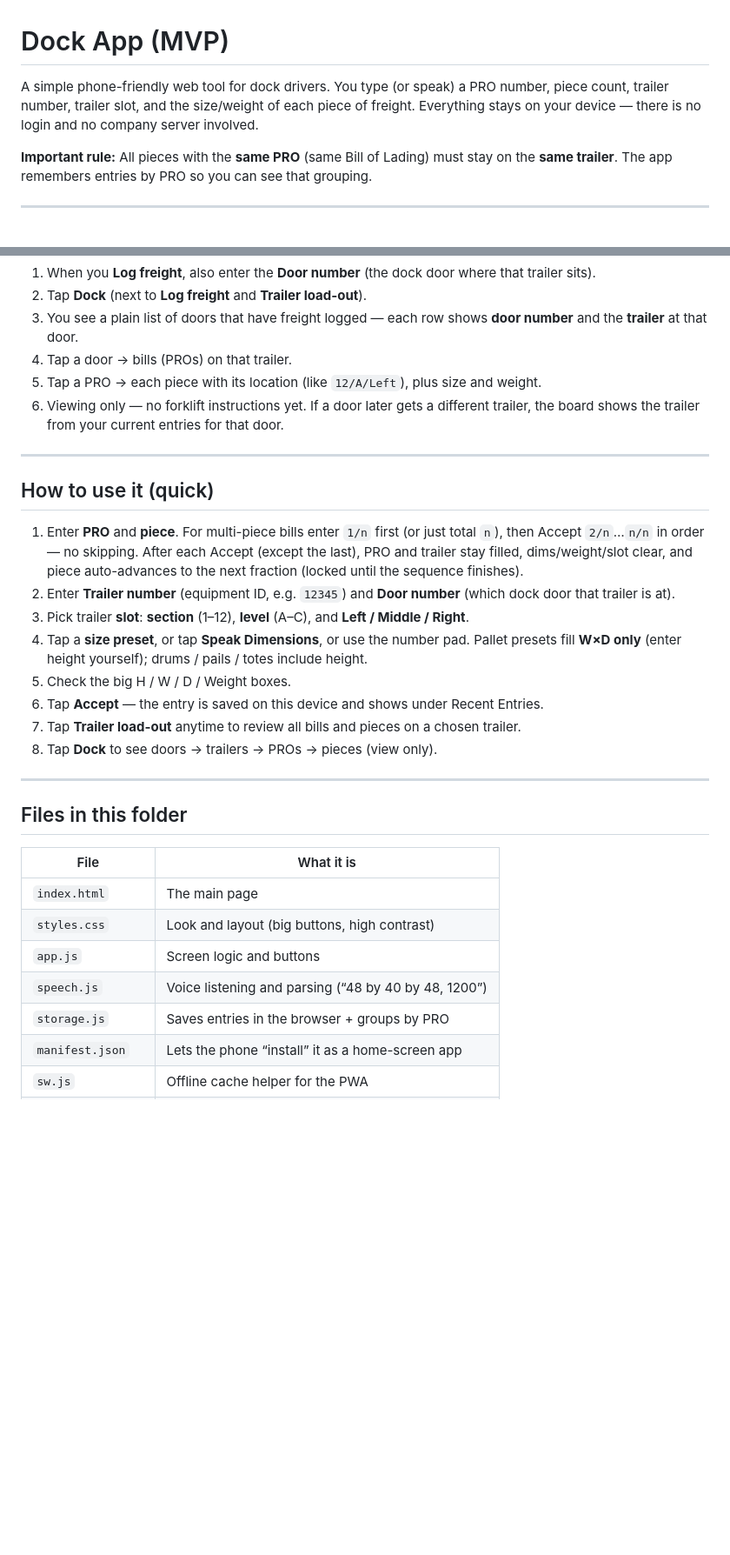
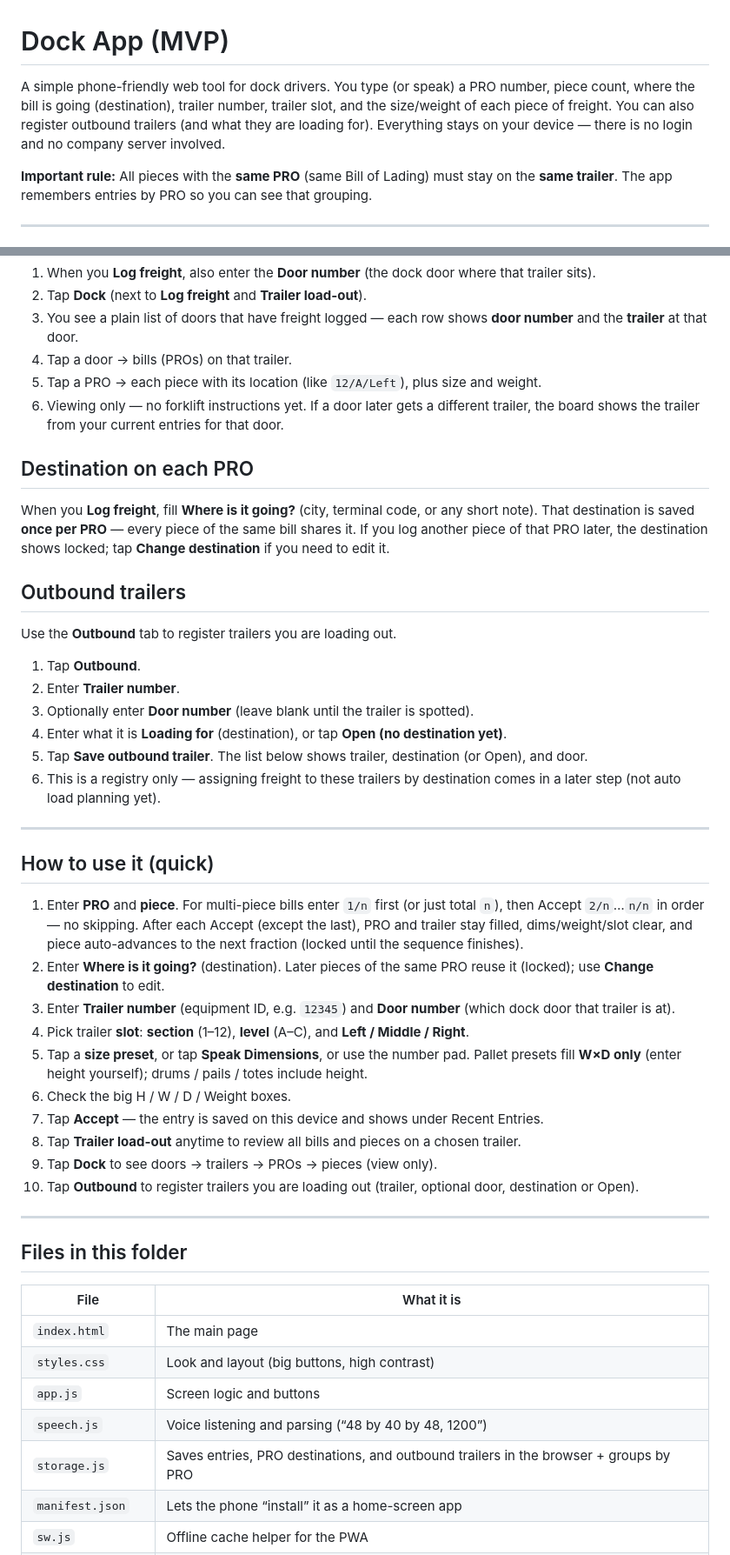
Before and after one commit to mummerone/dock_app, a Markdown page: README.md, 2 parts joined by grey strips. Shown at 87% size. Drawn GitHub-style; blank space fills up the shorter version.

Commit message:
Add PRO destination and outbound trailers

```diff
--- a/README.md
+++ b/README.md
@@ -1,6 +1,6 @@
 # Dock App (MVP)
 
-A simple phone-friendly web tool for dock drivers. You type (or speak) a PRO number, piece count, trailer number, trailer slot, and the size/weight of each piece of freight. Everything stays on your device — there is no login and no company server involved.
+A simple phone-friendly web tool for dock drivers. You type (or speak) a PRO number, piece count, where the bill is going (destination), trailer number, trailer slot, and the size/weight of each piece of freight. You can also register outbound trailers (and what they are loading for). Everything stays on your device — there is no login and no company server involved.
 
 **Important rule:** All pieces with the **same PRO** (same Bill of Lading) must stay on the **same trailer**. The app remembers entries by PRO so you can see that grouping.
 
@@ -94,17 +94,34 @@ Want to see which trailer is at which door? Use the **Dock** tab.
 5. Tap a PRO → each piece with its location (like `12/A/Left`), plus size and weight.
 6. Viewing only — no forklift instructions yet. If a door later gets a different trailer, the board shows the trailer from your current entries for that door.
 
+## Destination on each PRO
+
+When you **Log freight**, fill **Where is it going?** (city, terminal code, or any short note). That destination is saved **once per PRO** — every piece of the same bill shares it. If you log another piece of that PRO later, the destination shows locked; tap **Change destination** if you need to edit it.
+
+## Outbound trailers
+
+Use the **Outbound** tab to register trailers you are loading out.
+
+1. Tap **Outbound**.
+2. Enter **Trailer number**.
+3. Optionally enter **Door number** (leave blank until the trailer is spotted).
+4. Enter what it is **Loading for** (destination), or tap **Open (no destination yet)**.
+5. Tap **Save outbound trailer**. The list below shows trailer, destination (or Open), and door.
+6. This is a registry only — assigning freight to these trailers by destination comes in a later step (not auto load planning yet).
+
 ---
 ## How to use it (quick)
 
 1. Enter **PRO** and **piece**. For multi-piece bills enter `1/n` first (or just total `n`), then Accept `2/n`…`n/n` in order — no skipping. After each Accept (except the last), PRO and trailer stay filled, dims/weight/slot clear, and piece auto-advances to the next fraction (locked until the sequence finishes).
-2. Enter **Trailer number** (equipment ID, e.g. `12345`) and **Door number** (which dock door that trailer is at).
-3. Pick trailer **slot**: **section** (1–12), **level** (A–C), and **Left / Middle / Right**.
-4. Tap a **size preset**, or tap **Speak Dimensions**, or use the number pad. Pallet presets fill **W×D only** (enter height yourself); drums / pails / totes include height.
-5. Check the big H / W / D / Weight boxes.
-6. Tap **Accept** — the entry is saved on this device and shows under Recent Entries.
-7. Tap **Trailer load-out** anytime to review all bills and pieces on a chosen trailer.
-8. Tap **Dock** to see doors → trailers → PROs → pieces (view only).
+2. Enter **Where is it going?** (destination). Later pieces of the same PRO reuse it (locked); use **Change destination** to edit.
+3. Enter **Trailer number** (equipment ID, e.g. `12345`) and **Door number** (which dock door that trailer is at).
+4. Pick trailer **slot**: **section** (1–12), **level** (A–C), and **Left / Middle / Right**.
+5. Tap a **size preset**, or tap **Speak Dimensions**, or use the number pad. Pallet presets fill **W×D only** (enter height yourself); drums / pails / totes include height.
+6. Check the big H / W / D / Weight boxes.
+7. Tap **Accept** — the entry is saved on this device and shows under Recent Entries.
+8. Tap **Trailer load-out** anytime to review all bills and pieces on a chosen trailer.
+9. Tap **Dock** to see doors → trailers → PROs → pieces (view only).
+10. Tap **Outbound** to register trailers you are loading out (trailer, optional door, destination or Open).
 
 ---
 
@@ -116,7 +133,7 @@ Want to see which trailer is at which door? Use the **Dock** tab.
 | `styles.css` | Look and layout (big buttons, high contrast) |
 | `app.js` | Screen logic and buttons |
 | `speech.js` | Voice listening and parsing (“48 by 40 by 48, 1200”) |
-| `storage.js` | Saves entries in the browser + groups by PRO |
+| `storage.js` | Saves entries, PRO destinations, and outbound trailers in the browser + groups by PRO |
 | `manifest.json` | Lets the phone “install” it as a home-screen app |
 | `sw.js` | Offline cache helper for the PWA |
 | `icon.svg` | App icon |
```
